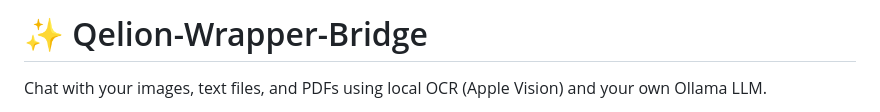
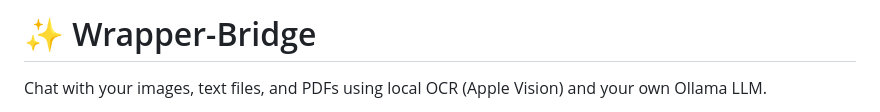
Before and after one commit to qoowner/qelion-wrapper-bridge, a Markdown page: README.md, the part around the change. GitHub-like rendering.

```diff
--- a/README.md
+++ b/README.md
@@ -1,6 +1,6 @@
 
 
-# ✨ Qelion-Wrapper-Bridge
+# ✨ Wrapper-Bridge
 
 Chat with your images, text files, and PDFs using local OCR (Apple Vision) and your own Ollama LLM.
 
```
